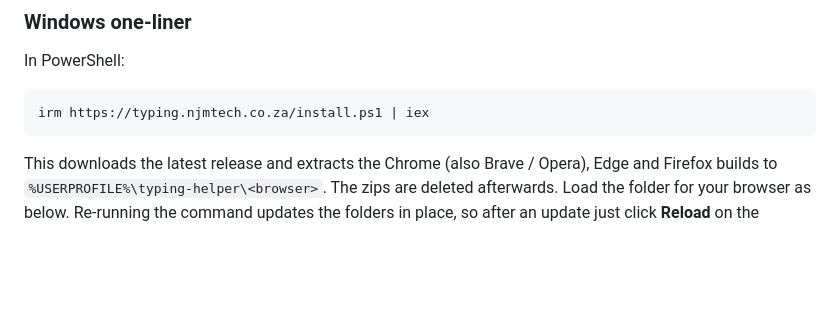
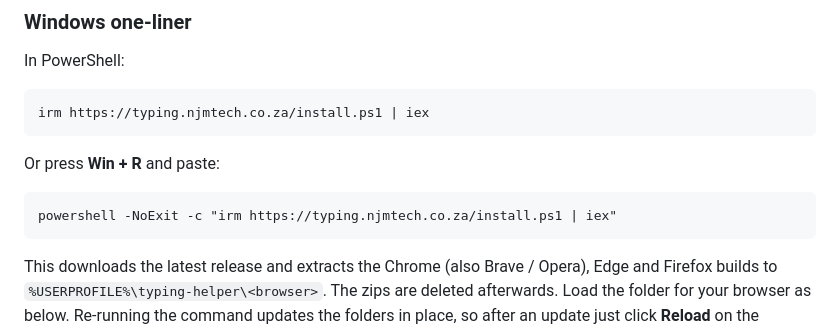
Before and after one commit to omoinjm/njmtech-typing-helper, a Markdown page: README.md, the part around the change. Drawn GitHub-style; blank space fills up the shorter version.

Commit message:
README: Win + R variant of the Windows installer
Co-Authored-By: Claude Opus 5.5 <noreply@anthropic.com>

````diff
--- a/README.md
+++ b/README.md
@@ -66,6 +66,12 @@ In PowerShell:
 
 ```powershell
 irm https://typing.njmtech.co.za/install.ps1 | iex
+```
+
+Or press **Win + R** and paste:
+
+```
+powershell -NoExit -c "irm https://typing.njmtech.co.za/install.ps1 | iex"
 ```
 
 This downloads the latest release and extracts the Chrome (also Brave / Opera), Edge and Firefox builds to `%USERPROFILE%\typing-helper\<browser>`. The zips are deleted afterwards. Load the folder for your browser as below. Re-running the command updates the folders in place, so after an update just click **Reload** on the extension card. If you'd rather read the script first, save it and run it locally:
````
